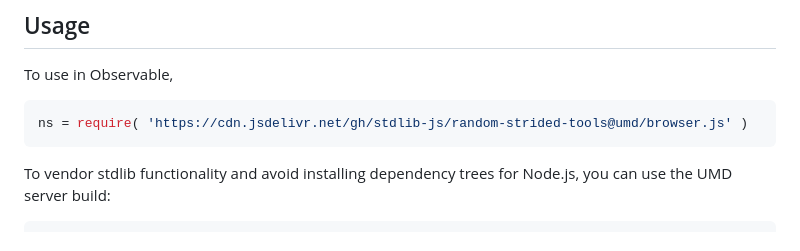
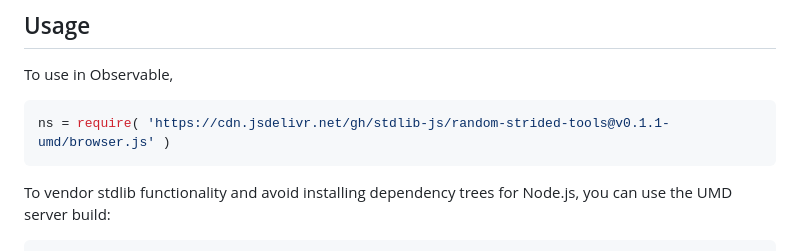
Before and after one commit to stdlib-js/random-strided-tools, a Markdown page: README.md, the part around the change printed below. Rendered like a GitHub page.

Commit message:
Update README.md for UMD bundle v0.1.1

````diff
--- a/README.md
+++ b/README.md
@@ -44,7 +44,7 @@ limitations under the License.
 To use in Observable,
 
 ```javascript
-ns = require( 'https://cdn.jsdelivr.net/gh/stdlib-js/random-strided-tools@umd/browser.js' )
+ns = require( 'https://cdn.jsdelivr.net/gh/stdlib-js/random-strided-tools@v0.1.1-umd/browser.js' )
 ```
 
 To vendor stdlib functionality and avoid installing dependency trees for Node.js, you can use the UMD server build:
````
Also changed, not shown: other parts of README.md (+2 -2 lines).
